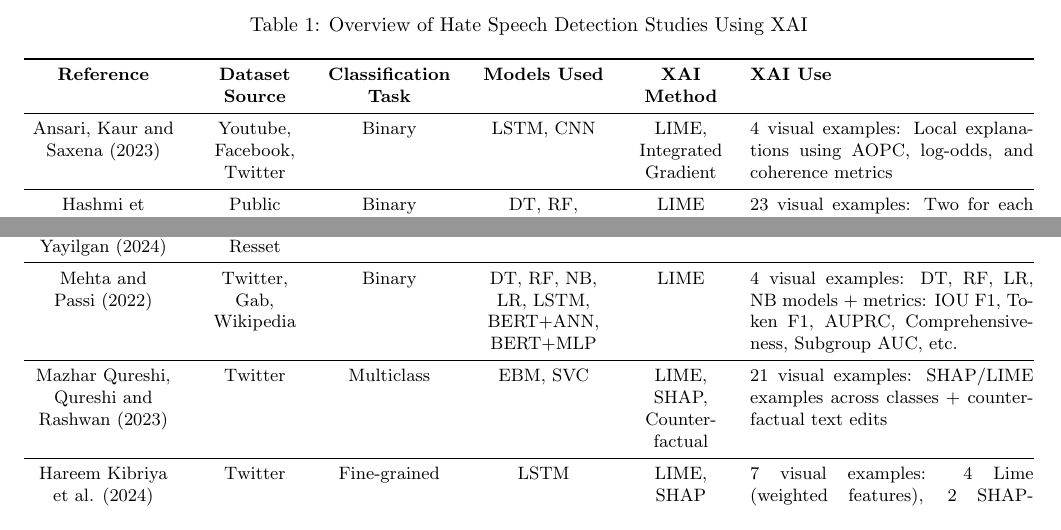
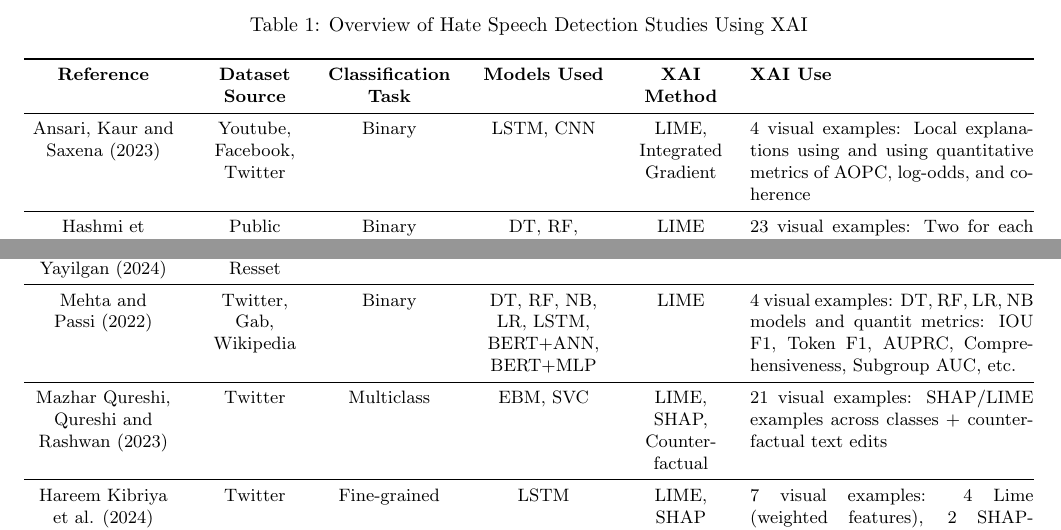
Before and after one commit to Takosaga/master_thesis, a LaTeX document (reports/biblio_tables.tex): two parts of the page, joined at a grey line, cut so that both start at the same text. Compiled offline with pdfLaTeX.

Commit message:
feat: adjusted column

```diff
--- a/reports/biblio_tables.tex
+++ b/reports/biblio_tables.tex
@@ -30,7 +30,7 @@
 \bottomrule
 \endlastfoot
 
-Ansari, Kaur and Saxena (2023) & Youtube, Facebook, Twitter & Binary & LSTM, CNN & LIME, Integrated Gradient & 4 visual examples: Local explanations using AOPC, log-odds, and coherence metrics \\
+Ansari, Kaur and Saxena (2023) & Youtube, Facebook, Twitter & Binary & LSTM, CNN & LIME, Integrated Gradient & 4 visual examples: Local explanations using and using quantitative metrics of AOPC, log-odds, and coherence \\
 \midrule
 Hashmi et al. (2024) & Public datasets and multilingual corpora & Binary & DT, RF, LR, SVM, mBERT, LSTM & LIME & 23 visual examples: Two for each language, except one with 20 examples (1.00 prob.) \\
 \midrule
@@ -50,7 +50,7 @@ Babaeianjelodar et al. (2022) & Twitter & Multiclass & XGBoost, LSTM & SHAP & 1
 \midrule
 Hashmi and Sule Yildirim Yayilgan (2024) & Facebook, Twitter, Resset & Multiclass & LSTM, GRU, FAST-RNN & LIME & 12 visual examples: Two per class + two misclassified \\
 \midrule
-Mehta and Passi (2022) & Twitter, Gab, Wikipedia & Binary & DT, RF, NB, LR, LSTM, BERT+ANN, BERT+MLP & LIME & 4 visual examples: DT, RF, LR, NB models + metrics: IOU F1, Token F1, AUPRC, Comprehensiveness, Subgroup AUC, etc. \\
+Mehta and Passi (2022) & Twitter, Gab, Wikipedia & Binary & DT, RF, NB, LR, LSTM, BERT+ANN, BERT+MLP & LIME & 4 visual examples: DT, RF, LR, NB models and quantit metrics: IOU F1, Token F1, AUPRC, Comprehensiveness, Subgroup AUC, etc. \\
 \midrule
 Mazhar Qureshi, Qureshi and Rashwan (2023) & Twitter & Multiclass & EBM, SVC & LIME, SHAP, Counterfactual & 21 visual examples: SHAP/LIME examples across classes + counterfactual text edits \\
 \midrule
```
Also changed, not shown: reports/biblio_tables.pdf.
